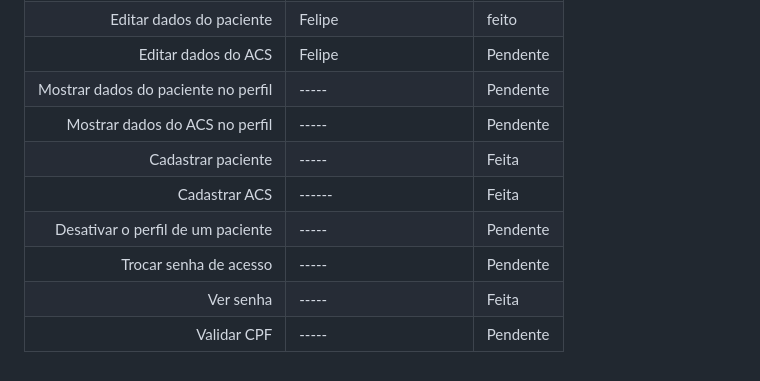
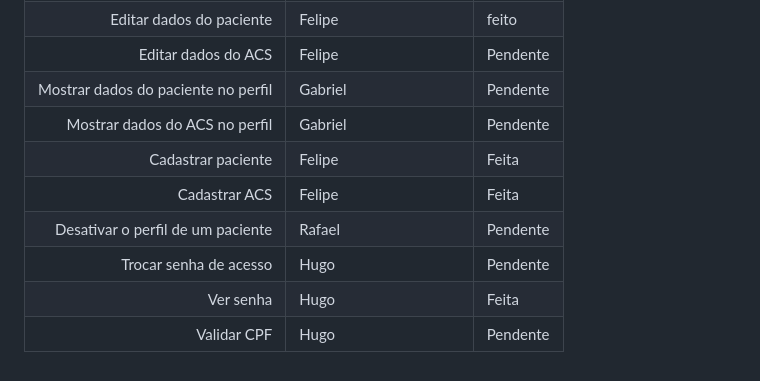
Before and after one commit to sobrevidascb/papelaria, a Markdown page: README.md, the part around the change. Rendered like a GitHub page.

Commit message:
Atualizar o README.md

```diff
--- a/README.md
+++ b/README.md
@@ -55,11 +55,11 @@ Funções Backend
 |Buscar paciente pelo CPF | Isadora|Fazendo|
 |Editar dados do paciente | Felipe |feito|
 |Editar dados do ACS| Felipe |Pendente|
-|Mostrar dados do paciente no perfil| ----- |Pendente|
-|Mostrar dados do ACS no perfil| ----- |Pendente|
-|Cadastrar paciente| ----- |Feita|
-|Cadastrar ACS| ------ |Feita|
-|Desativar o perfil de um paciente| ----- |Pendente|
-|Trocar senha de acesso| ----- |Pendente|
-|Ver senha| ----- |Feita|
-|Validar CPF| ----- |Pendente|
+|Mostrar dados do paciente no perfil| Gabriel |Pendente|
+|Mostrar dados do ACS no perfil| Gabriel |Pendente|
+|Cadastrar paciente| Felipe |Feita|
+|Cadastrar ACS|Felipe |Feita|
+|Desativar o perfil de um paciente| Rafael |Pendente|
+|Trocar senha de acesso| Hugo |Pendente|
+|Ver senha| Hugo |Feita|
+|Validar CPF| Hugo |Pendente|
```
